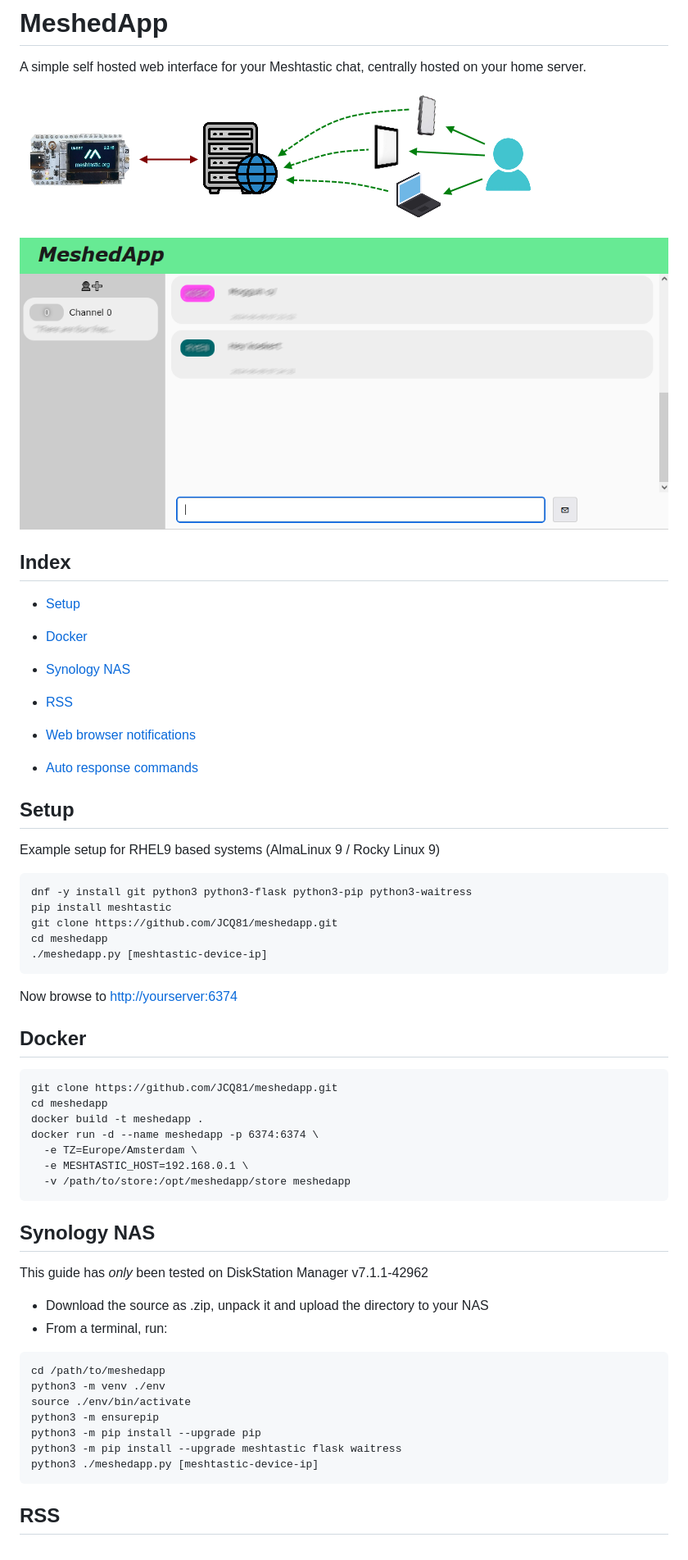
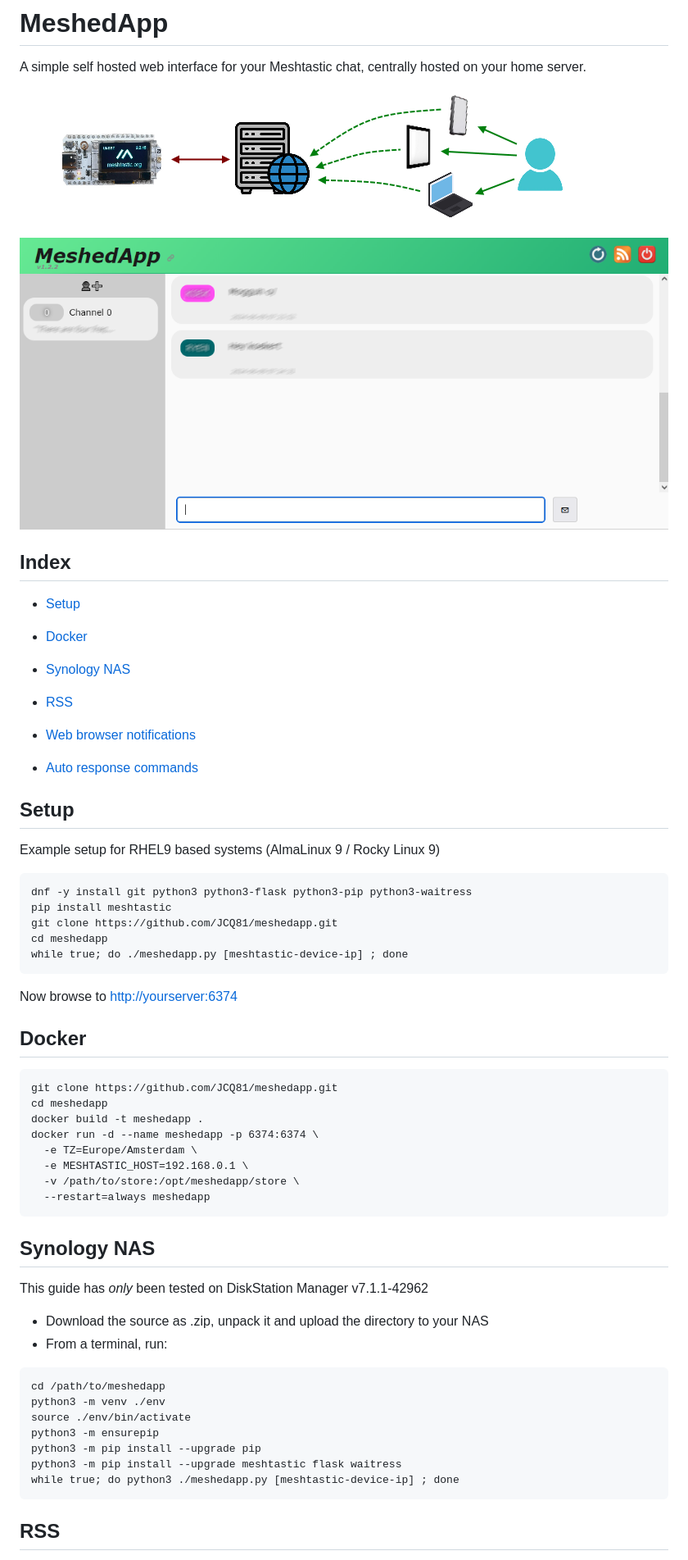
Before and after one commit to JCQ81/meshedapp, a Markdown page: README.md, the part around the change printed below. Shown: that part at 82% size. Rendered like a GitHub page; pictures changed too: img/example1.png, img/mappinfr1.png.

Commit message:
Update README.md for additional features

````diff
--- a/README.md
+++ b/README.md
@@ -8,13 +8,13 @@ A simple self hosted web interface for your Meshtastic chat,  centrally hosted o
 
 ## Index
 
-* [Setup](#setup)
-* [Docker](#docker)
-* [Synology NAS](#synology-nas)
+- [Setup](#setup)
+- [Docker](#docker)
+- [Synology NAS](#synology-nas)
 
-* [RSS](#rss)
-* [Web browser notifications](#web-browser-notifications)
-* [Auto response commands](#auto-response-commands)
+- [RSS](#rss)
+- [Web browser notifications](#web-browser-notifications)
+- [Auto response commands](#auto-response-commands)
 
 ## Setup
 
@@ -25,7 +25,7 @@ dnf -y install git python3 python3-flask python3-pip python3-waitress
 pip install meshtastic
 git clone https://github.com/JCQ81/meshedapp.git
 cd meshedapp
-./meshedapp.py [meshtastic-device-ip]
+while true; do ./meshedapp.py [meshtastic-device-ip] ; done
 ```
 
 Now browse to [http://yourserver:6374](http://yourserver:6374)
@@ -39,7 +39,8 @@ docker build -t meshedapp .
 docker run -d --name meshedapp -p 6374:6374 \
   -e TZ=Europe/Amsterdam \
   -e MESHTASTIC_HOST=192.168.0.1 \
-  -v /path/to/store:/opt/meshedapp/store meshedapp
+  -v /path/to/store:/opt/meshedapp/store \
+  --restart=always meshedapp
 ```
 
 ## Synology NAS
@@ -56,7 +57,7 @@ source ./env/bin/activate
 python3 -m ensurepip
 python3 -m pip install --upgrade pip
 python3 -m pip install --upgrade meshtastic flask waitress
-python3 ./meshedapp.py [meshtastic-device-ip]
+while true; do python3 ./meshedapp.py [meshtastic-device-ip] ; done
 ```
 
 ## RSS
````
Also changed, not shown: other parts of README.md (+13 -0 lines).
